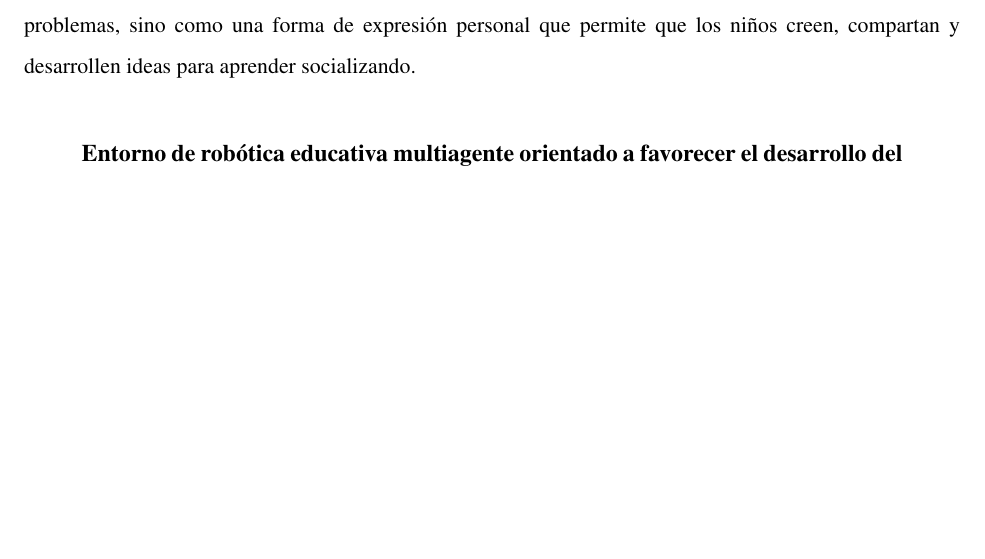
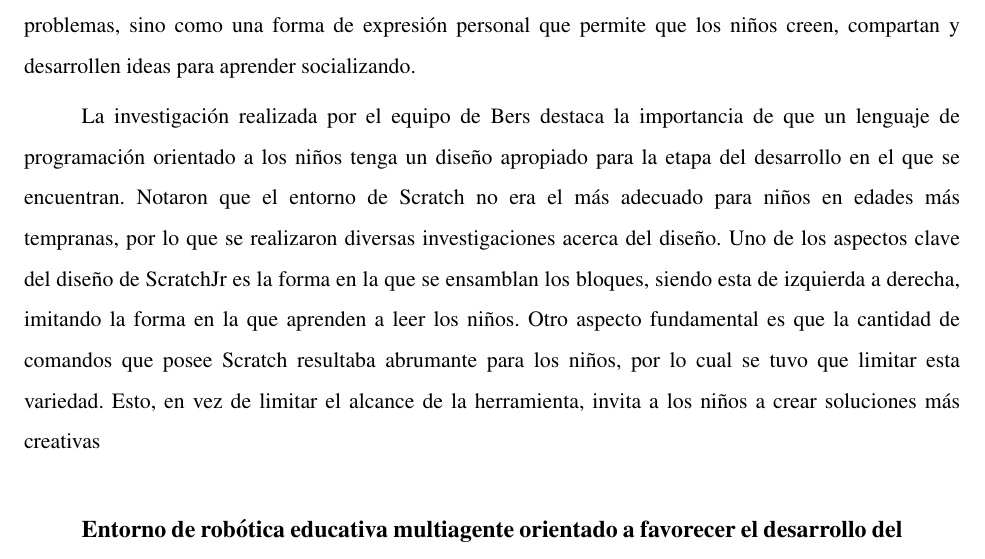
Before and after one commit to gabrielmj23/informe-trabajo-de-grado, a LaTeX document (main/GraffeRoberth MendezGabriel TG.tex, which reads main/content/chapter.2/1.records.tex): part of page 16 of 34, cut so that both start at the same text, the shorter picture padded with empty space. Compiled offline with pdfLaTeX.

Commit message:
antecedente bers

```diff
--- a/main/content/chapter.2/1.records.tex
+++ b/main/content/chapter.2/1.records.tex
@@ -3,6 +3,8 @@
 \usubsection{El desarrollo de Scratch-Jr: el aprendizaje de programación en primera infancia como nueva alfabetización}
 
 En este trabajo \citeA{bers2023} se centra en el desarrollo de ScratchJr junto a Mitchel Resnick, examina cómo el aprendizaje de la programación visual y por bloques puede funcionar como un “nueva alfabetización” para niños de 5 a 7 años. En el artículo describe el enfoque pedagógico de “código como otro lenguaje”, que concibe la enseñanza de la programación no solo como una herramienta para resolver problemas, sino como una forma de expresión personal que permite que los niños creen, compartan y desarrollen ideas para aprender socializando.
+
+La investigación realizada por el equipo de Bers destaca la importancia de que un lenguaje de programación orientado a los niños tenga un diseño apropiado para la etapa del desarrollo en el que se encuentran. Notaron que el entorno de Scratch no era el más adecuado para niños en edades más tempranas, por lo que se realizaron diversas investigaciones acerca del diseño. Uno de los aspectos clave del diseño de ScratchJr es la forma en la que se ensamblan los bloques, siendo esta de izquierda a derecha, imitando la forma en la que aprenden a leer los niños. Otro aspecto fundamental es que la cantidad de comandos que posee Scratch resultaba abrumante para los niños, por lo cual se tuvo que limitar esta variedad. Esto, en vez de limitar el alcance de la herramienta, invita a los niños a crear soluciones más creativas
 
 \usubsection{Entorno de robótica educativa multiagente orientado a favorecer el desarrollo del pensamiento computacional en jóvenes cursantes de educación media}
 
```
Also changed, not shown: main/GraffeRoberth MendezGabriel TG.pdf.
